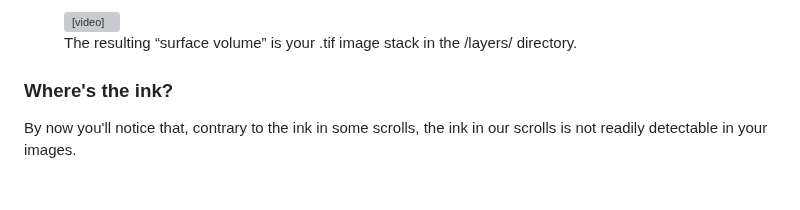
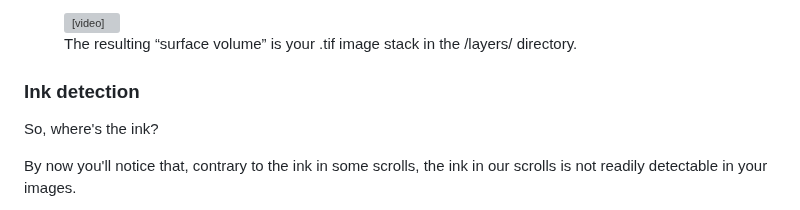
Before and after one commit to tomhsiao1260/villa, a Markdown page: scrollprize-website/docs/06_tutorial3.md, the part around the change. Rendered like a GitHub page; blank space fills up the shorter version; grey boxes are pictures that could not be loaded.

Commit message:
Update docs/06_tutorial3.md
Co-authored-by: danieldegroot2 <67521919+danieldegroot2@users.noreply.github.com>

```diff
--- a/scrollprize-website/docs/06_tutorial3.md
+++ b/scrollprize-website/docs/06_tutorial3.md
@@ -487,7 +487,9 @@ The result of this process are the 65 tifs in the /layers/ directory. Each of th
   <figcaption className="mt-0">The resulting “surface volume” is your .tif image stack in the /layers/ directory.</figcaption>
 </figure>
 
-### Where's the ink?
+### Ink detection
+
+So, where's the ink?
 
 By now you'll notice that, contrary to the ink in some scrolls, the ink in our scrolls is not readily detectable in your images.
 
```
